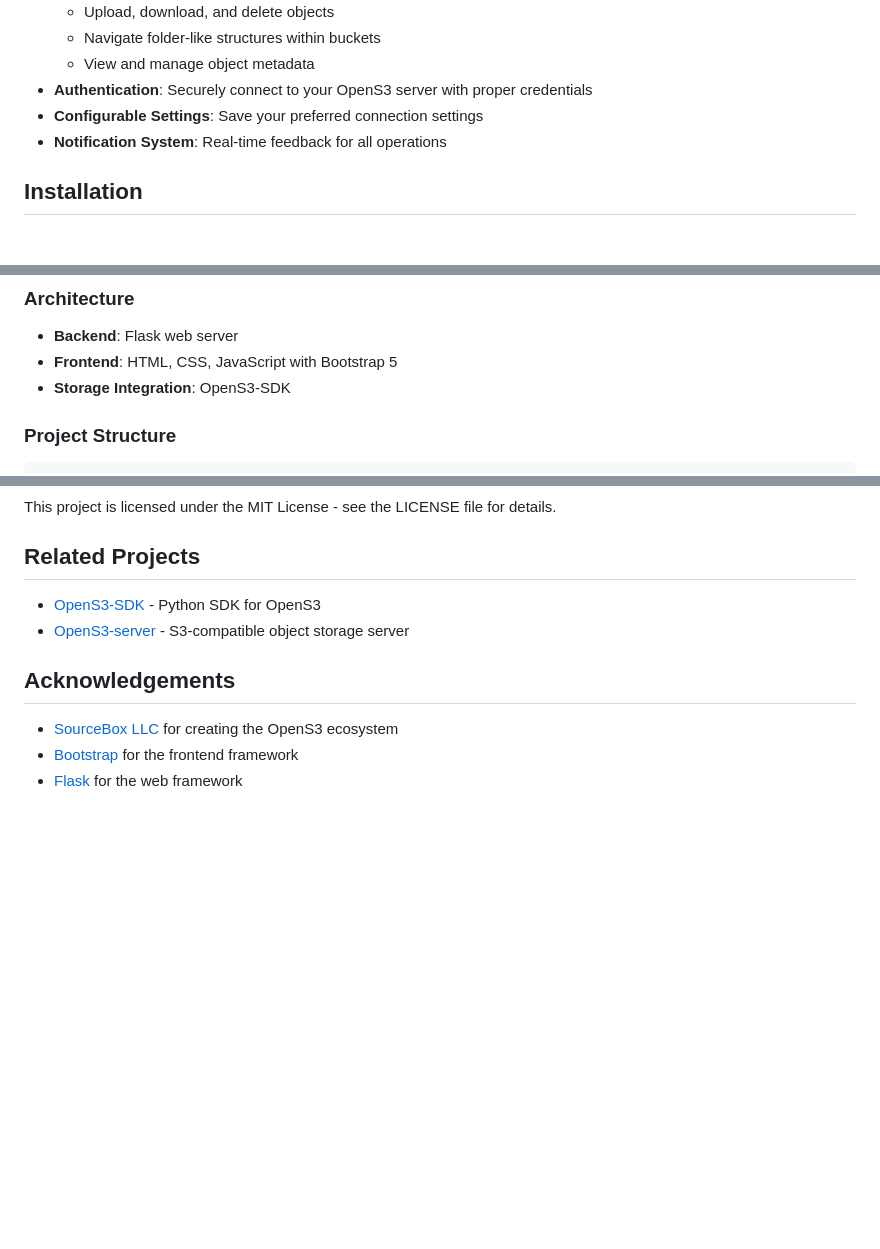
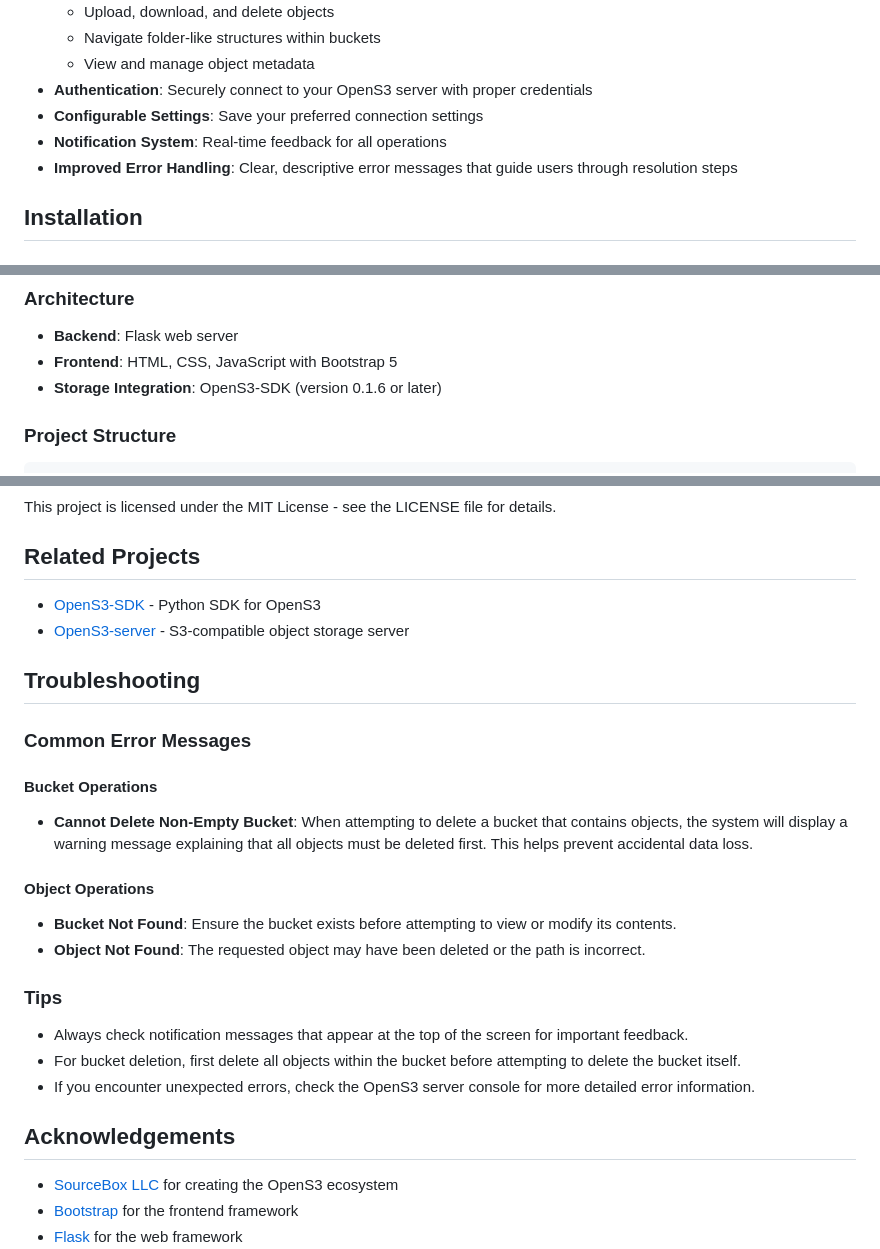
Before and after one commit to SourceBox-LLC/OpenS3-GUI, a Markdown page: README.md, 3 parts joined by grey strips. Drawn GitHub-style; blank space fills up the shorter version.

```diff
--- a/README.md
+++ b/README.md
@@ -20,6 +20,7 @@ OpenS3 GUI provides a modern web-based interface for managing your [OpenS3](http
 - **Authentication**: Securely connect to your OpenS3 server with proper credentials
 - **Configurable Settings**: Save your preferred connection settings
 - **Notification System**: Real-time feedback for all operations
+- **Improved Error Handling**: Clear, descriptive error messages that guide users through resolution steps
 
 ## Installation
 
@@ -88,7 +89,7 @@ OpenS3 GUI provides a modern web-based interface for managing your [OpenS3](http
 
 - **Backend**: Flask web server
 - **Frontend**: HTML, CSS, JavaScript with Bootstrap 5
-- **Storage Integration**: OpenS3-SDK
+- **Storage Integration**: OpenS3-SDK (version 0.1.6 or later)
 
 ### Project Structure
 
@@ -125,6 +126,25 @@ This project is licensed under the MIT License - see the LICENSE file for detail
 - [OpenS3-SDK](https://github.com/SourceBox-LLC/OpenS3-SDK) - Python SDK for OpenS3
 - [OpenS3-server](https://github.com/SourceBox-LLC/OpenS3-server) - S3-compatible object storage server
 
+## Troubleshooting
+
+### Common Error Messages
+
+#### Bucket Operations
+
+- **Cannot Delete Non-Empty Bucket**: When attempting to delete a bucket that contains objects, the system will display a warning message explaining that all objects must be deleted first. This helps prevent accidental data loss.
+
+#### Object Operations
+
+- **Bucket Not Found**: Ensure the bucket exists before attempting to view or modify its contents.
+- **Object Not Found**: The requested object may have been deleted or the path is incorrect.
+
+### Tips
+
+- Always check notification messages that appear at the top of the screen for important feedback.
+- For bucket deletion, first delete all objects within the bucket before attempting to delete the bucket itself.
+- If you encounter unexpected errors, check the OpenS3 server console for more detailed error information.
+
 ## Acknowledgements
 
 - [SourceBox LLC](https://github.com/SourceBox-LLC) for creating the OpenS3 ecosystem
```
